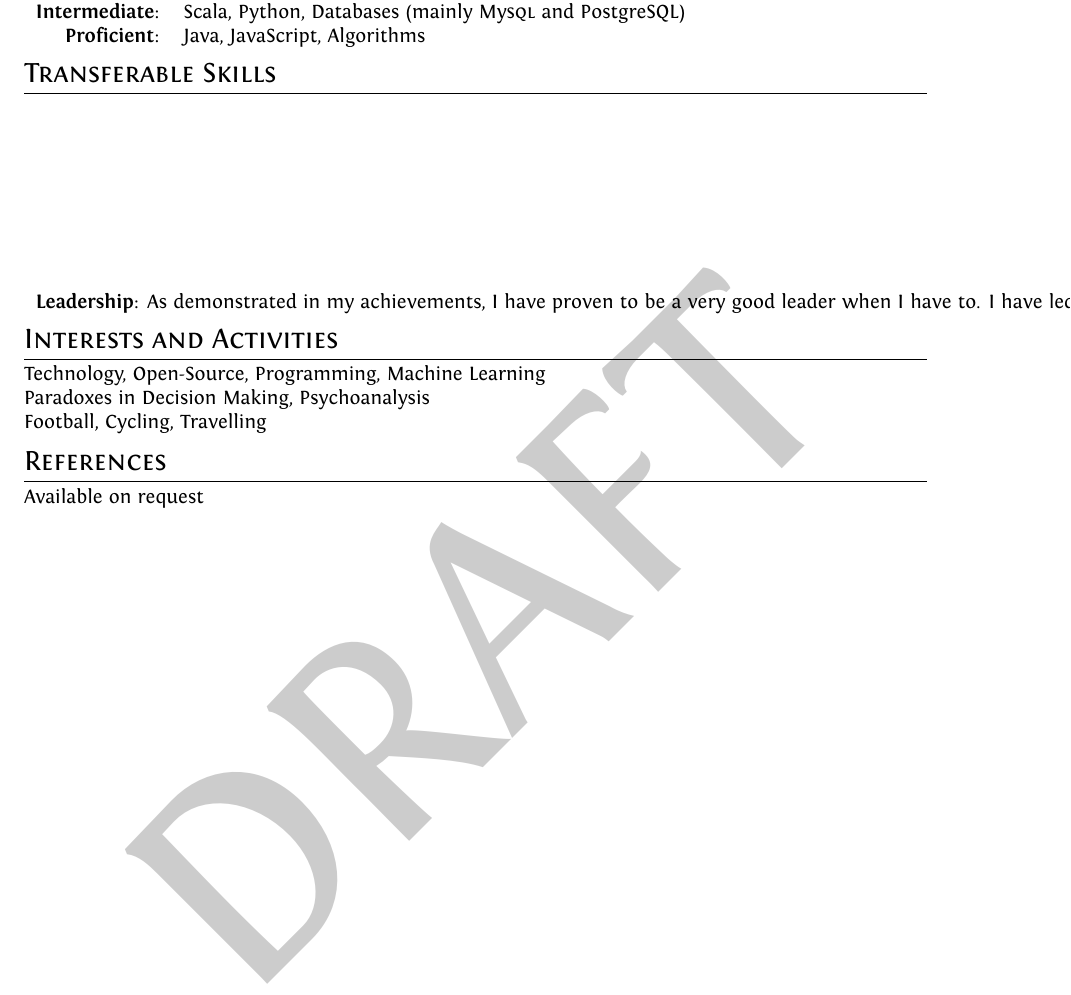
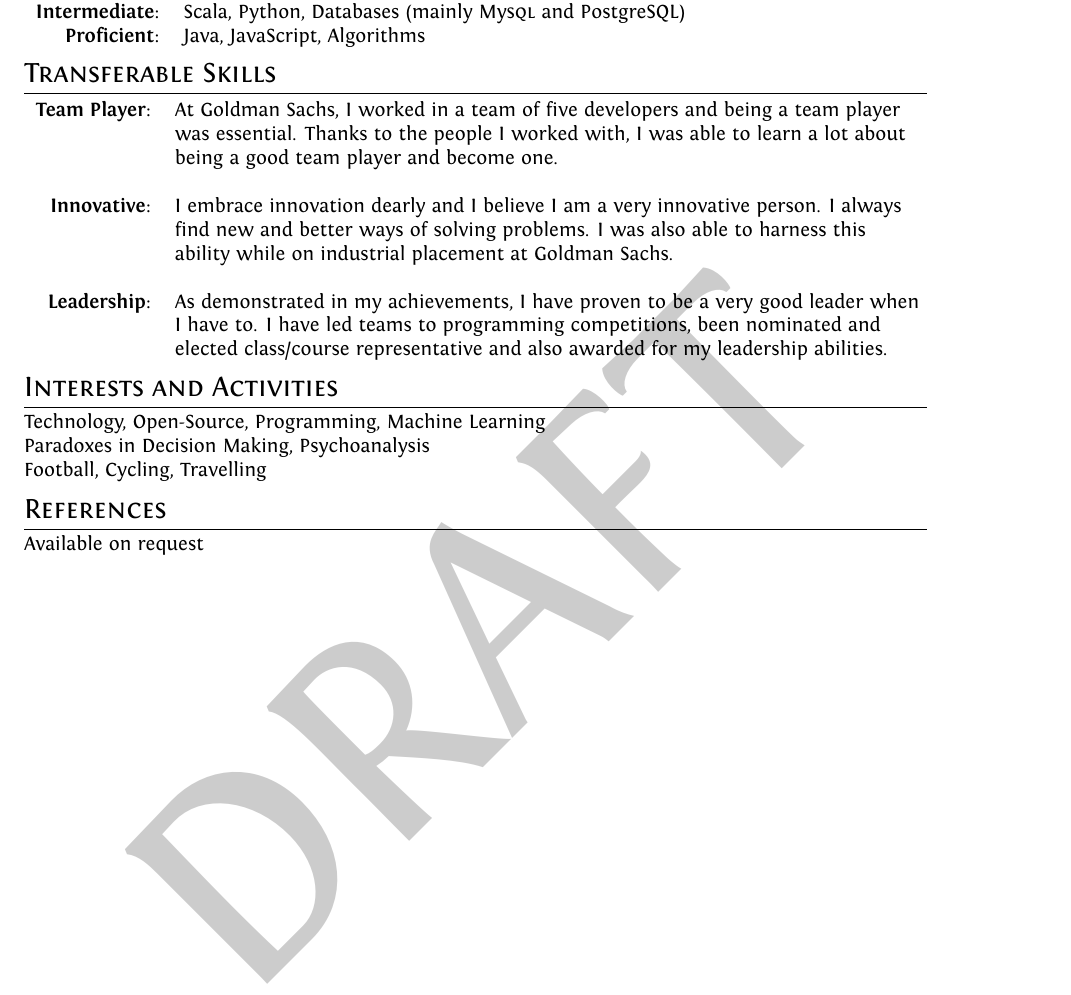
Before and after one commit to fayimora/cv, a LaTeX CV (cv.tex): part of page 2 of 2, cut so that both start at the same text. Compiled offline with XeLaTeX.

Commit message:
Reword Leadership subsection

```diff
--- a/cv.tex
+++ b/cv.tex
@@ -151,12 +151,12 @@
   being a good team player and become one.\\\\
 
   \textbf{Innovative}: & I embrace innovation dearly and I believe I am a very innovative person. I
-  always\\& find new and better ways of solving problems. I was also able to improve this ability\\&
+  always\\& find new and better ways of solving problems. I was also able to harness this\\& ability
   while on industrial placement at Goldman Sachs. \\\\
 
-  \textbf{Leadership}: As demonstrated in my achievements, I have proven to be a very good leader
-  when I have to. I have led teams to programming competitions, been nominated and elected
-  class/course representative and even awarded for my leadership abilities.
+  \textbf{Leadership}: & As demonstrated in my achievements, I have proven to be a very good leader
+  when\\& I have to. I have led teams to programming competitions, been nominated and\\& elected
+  class/course representative and also awarded for my leadership abilities.
 \end{tabular}
 
 \section{Interests and Activities}
```
Also changed, not shown: cv.pdf.
